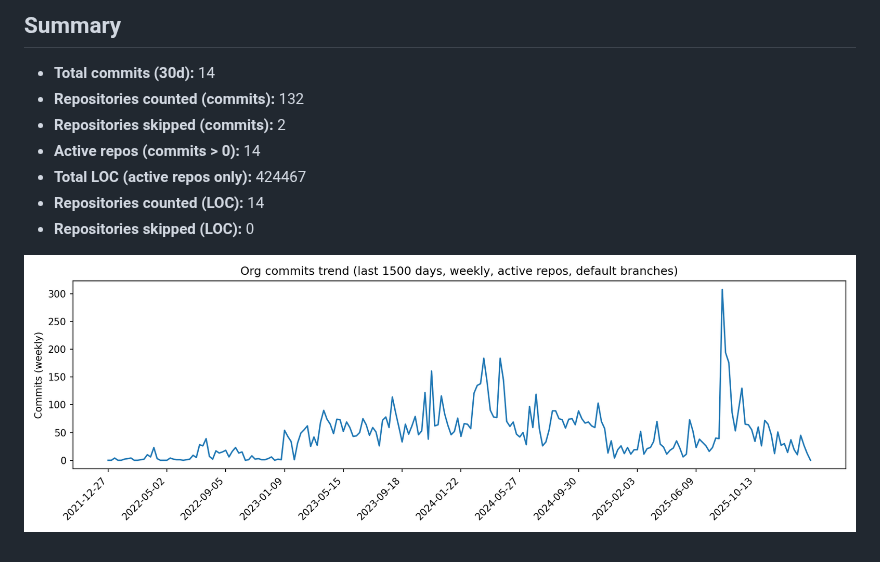
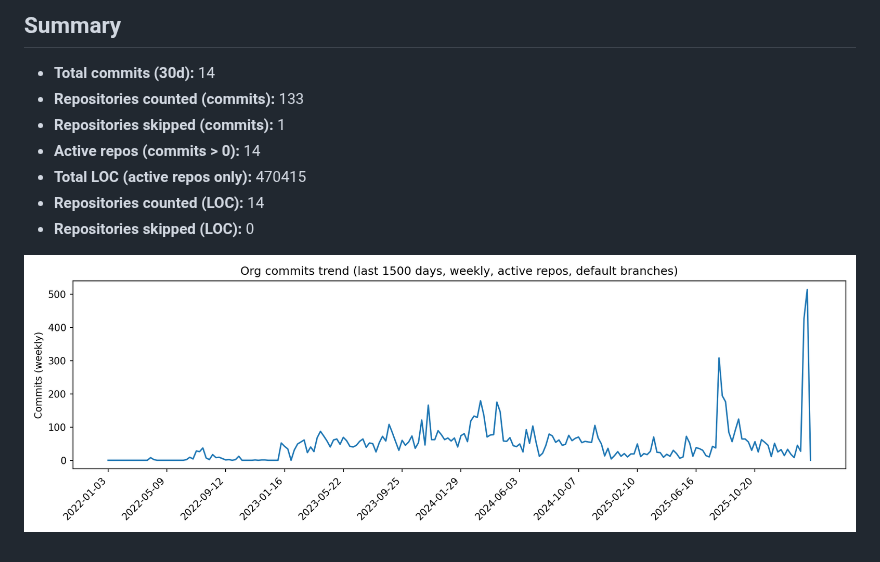
Before and after one commit to Ludo-MVP/stats, a Markdown page: commits.md, the part around one of its changes. Rendered like a GitHub page; pictures changed too: commits_1500d.png.

Commit message:
Update org commit insights (30d summary + LOC + 1500d chart)

```diff
--- a/commits.md
+++ b/commits.md
@@ -7,10 +7,10 @@
 
 ## Summary
 - **Total commits (30d):** 14
-- **Repositories counted (commits):** 132
-- **Repositories skipped (commits):** 2
+- **Repositories counted (commits):** 133
+- **Repositories skipped (commits):** 1
 - **Active repos (commits > 0):** 14
-- **Total LOC (active repos only):** 424467
+- **Total LOC (active repos only):** 470415
 - **Repositories counted (LOC):** 14
 - **Repositories skipped (LOC):** 0
 
```
Also changed, not shown: other parts of commits.md (+2 -2 lines).
